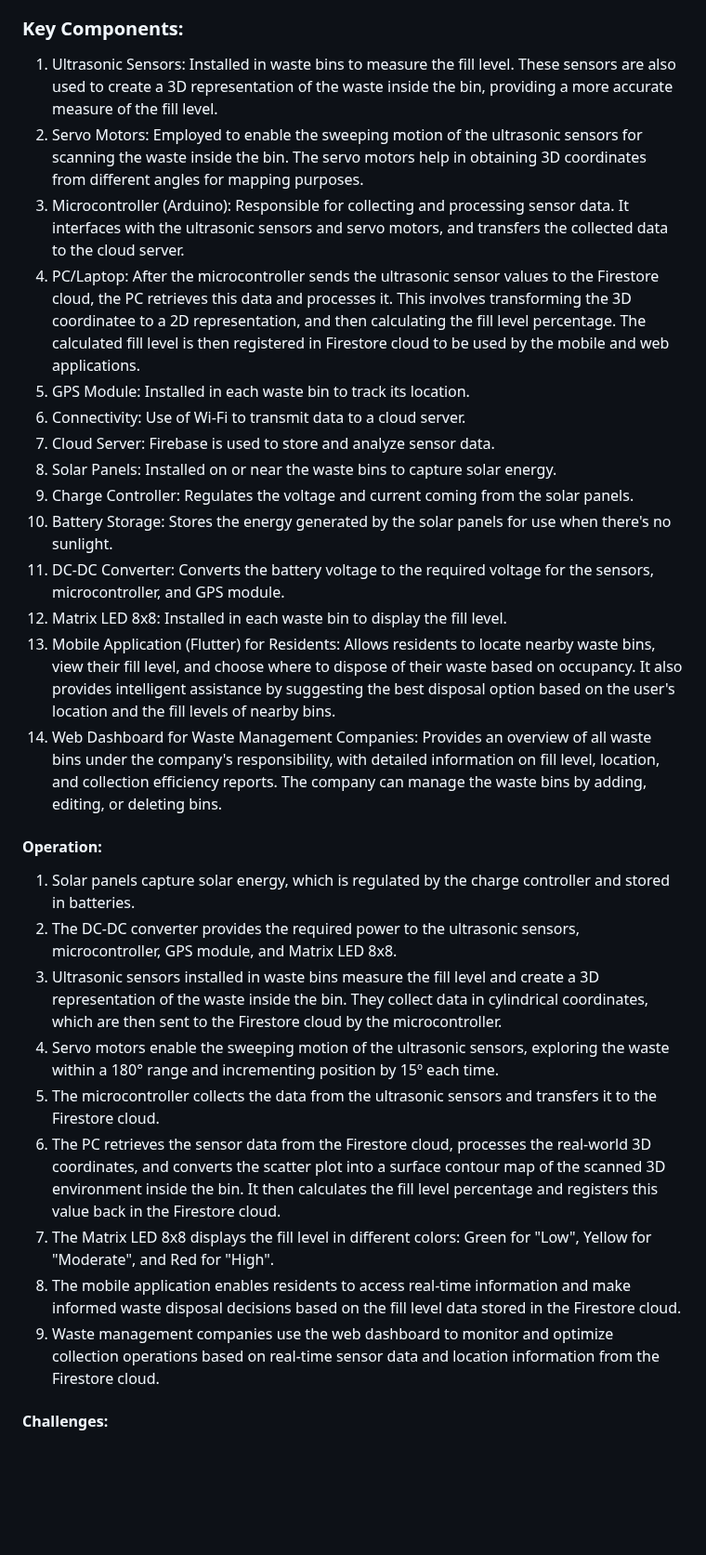
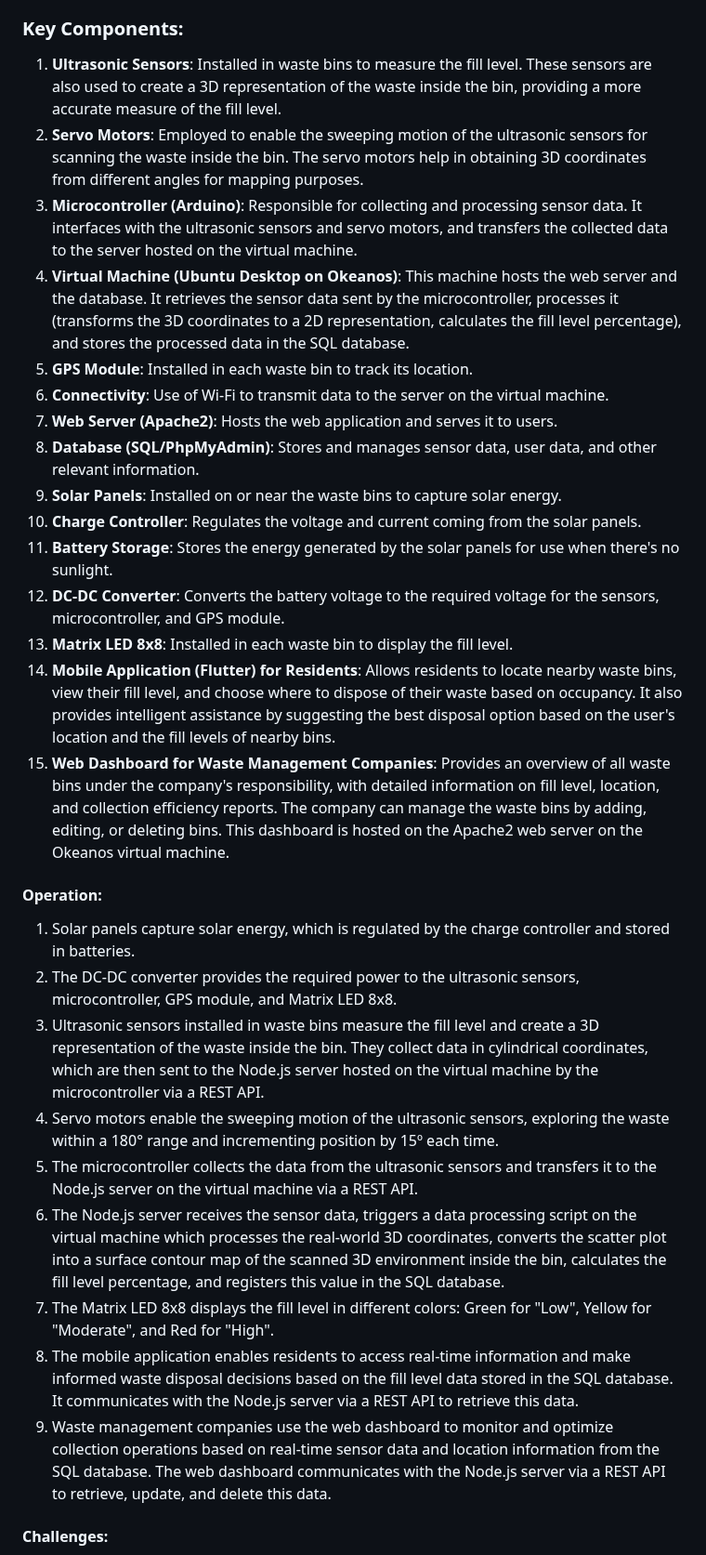
Before and after one commit to jmbmartins/IntelligentWasteManagementSystem, a Markdown page: README.md, the part around the change. Shown at 93% size. Rendered like a GitHub page; blank space fills up the shorter version.

```diff
--- a/README.md
+++ b/README.md
@@ -8,32 +8,34 @@ Proposed Solution: Development of an Intelligent Waste Management System that ut
 
 ### Key Components:
 
-1. Ultrasonic Sensors: Installed in waste bins to measure the fill level. These sensors are also used to create a 3D representation of the waste inside the bin, providing a more accurate measure of the fill level.
-2. Servo Motors: Employed to enable the sweeping motion of the ultrasonic sensors for scanning the waste inside the bin. The servo motors help in obtaining 3D coordinates from different angles for mapping purposes.
-3. Microcontroller (Arduino): Responsible for collecting and processing sensor data. It interfaces with the ultrasonic sensors and servo motors, and transfers the collected data to the cloud server.
-4. PC/Laptop: After the microcontroller sends the ultrasonic sensor values to the Firestore cloud, the PC retrieves this data and processes it. This involves transforming the 3D coordinatee to a 2D representation, and then calculating the fill level percentage. The calculated fill level is then registered in Firestore cloud to be used by the mobile and web applications.
-5.  GPS Module: Installed in each waste bin to track its location.
-6.  Connectivity: Use of Wi-Fi to transmit data to a cloud server.
-7.  Cloud Server: Firebase is used to store and analyze sensor data.
-8.  Solar Panels: Installed on or near the waste bins to capture solar energy.
-9.  Charge Controller: Regulates the voltage and current coming from the solar panels.
-10.  Battery Storage: Stores the energy generated by the solar panels for use when there's no sunlight.
-11.  DC-DC Converter: Converts the battery voltage to the required voltage for the sensors, microcontroller, and GPS module.
-12. Matrix LED 8x8: Installed in each waste bin to display the fill level.
-13. Mobile Application (Flutter) for Residents: Allows residents to locate nearby waste bins, view their fill level, and choose where to dispose of their waste based on occupancy. It also provides intelligent assistance by suggesting the best disposal option based on the user's location and the fill levels of nearby bins.
-14. Web Dashboard for Waste Management Companies: Provides an overview of all waste bins under the company's responsibility, with detailed information on fill level, location, and collection efficiency reports. The company can manage the waste bins by adding, editing, or deleting bins.
+1.  **Ultrasonic Sensors**: Installed in waste bins to measure the fill level. These sensors are also used to create a 3D representation of the waste inside the bin, providing a more accurate measure of the fill level.
+2.  **Servo Motors**: Employed to enable the sweeping motion of the ultrasonic sensors for scanning the waste inside the bin. The servo motors help in obtaining 3D coordinates from different angles for mapping purposes.
+3.  **Microcontroller (Arduino)**: Responsible for collecting and processing sensor data. It interfaces with the ultrasonic sensors and servo motors, and transfers the collected data to the server hosted on the virtual machine.
+4.  **Virtual Machine (Ubuntu Desktop on Okeanos)**: This machine hosts the web server and the database. It retrieves the sensor data sent by the microcontroller, processes it (transforms the 3D coordinates to a 2D representation, calculates the fill level percentage), and stores the processed data in the SQL database.
+5.  **GPS Module**: Installed in each waste bin to track its location.
+6.  **Connectivity**: Use of Wi-Fi to transmit data to the server on the virtual machine.
+7.  **Web Server (Apache2)**: Hosts the web application and serves it to users.
+8.  **Database (SQL/PhpMyAdmin)**: Stores and manages sensor data, user data, and other relevant information.
+9.  **Solar Panels**: Installed on or near the waste bins to capture solar energy.
+10. **Charge Controller**: Regulates the voltage and current coming from the solar panels.
+11. **Battery Storage**: Stores the energy generated by the solar panels for use when there's no sunlight.
+12. **DC-DC Converter**: Converts the battery voltage to the required voltage for the sensors, microcontroller, and GPS module.
+13. **Matrix LED 8x8**: Installed in each waste bin to display the fill level.
+14. **Mobile Application (Flutter) for Residents**: Allows residents to locate nearby waste bins, view their fill level, and choose where to dispose of their waste based on occupancy. It also provides intelligent assistance by suggesting the best disposal option based on the user's location and the fill levels of nearby bins.
+15. **Web Dashboard for Waste Management Companies**: Provides an overview of all waste bins under the company's responsibility, with detailed information on fill level, location, and collection efficiency reports. The company can manage the waste bins by adding, editing, or deleting bins. This dashboard is hosted on the Apache2 web server on the Okeanos virtual machine.
+
 
 #### Operation:
 
 1.  Solar panels capture solar energy, which is regulated by the charge controller and stored in batteries.
 2.  The DC-DC converter provides the required power to the ultrasonic sensors, microcontroller, GPS module, and Matrix LED 8x8.
-3.  Ultrasonic sensors installed in waste bins measure the fill level and create a 3D representation of the waste inside the bin. They collect data in cylindrical coordinates, which are then sent to the Firestore cloud by the microcontroller.
+3.  Ultrasonic sensors installed in waste bins measure the fill level and create a 3D representation of the waste inside the bin. They collect data in cylindrical coordinates, which are then sent to the Node.js server hosted on the virtual machine by the microcontroller via a REST API.
 4.  Servo motors enable the sweeping motion of the ultrasonic sensors, exploring the waste within a 180° range and incrementing position by 15º each time.
-5.  The microcontroller collects the data from the ultrasonic sensors and transfers it to the Firestore cloud.
-6.  The PC retrieves the sensor data from the Firestore cloud, processes the real-world 3D coordinates, and converts the scatter plot into a surface contour map of the scanned 3D environment inside the bin. It then calculates the fill level percentage and registers this value back in the Firestore cloud.
+5.  The microcontroller collects the data from the ultrasonic sensors and transfers it to the Node.js server on the virtual machine via a REST API.
+6.  The Node.js server receives the sensor data, triggers a data processing script on the virtual machine which processes the real-world 3D coordinates, converts the scatter plot into a surface contour map of the scanned 3D environment inside the bin, calculates the fill level percentage, and registers this value in the SQL database.
 7.  The Matrix LED 8x8 displays the fill level in different colors: Green for "Low", Yellow for "Moderate", and Red for "High".
-8.  The mobile application enables residents to access real-time information and make informed waste disposal decisions based on the fill level data stored in the Firestore cloud.
-9.  Waste management companies use the web dashboard to monitor and optimize collection operations based on real-time sensor data and location information from the Firestore cloud.
+8.  The mobile application enables residents to access real-time information and make informed waste disposal decisions based on the fill level data stored in the SQL database. It communicates with the Node.js server via a REST API to retrieve this data.
+9.  Waste management companies use the web dashboard to monitor and optimize collection operations based on real-time sensor data and location information from the SQL database. The web dashboard communicates with the Node.js server via a REST API to retrieve, update, and delete this data.
 
 #### Challenges:
 
```
